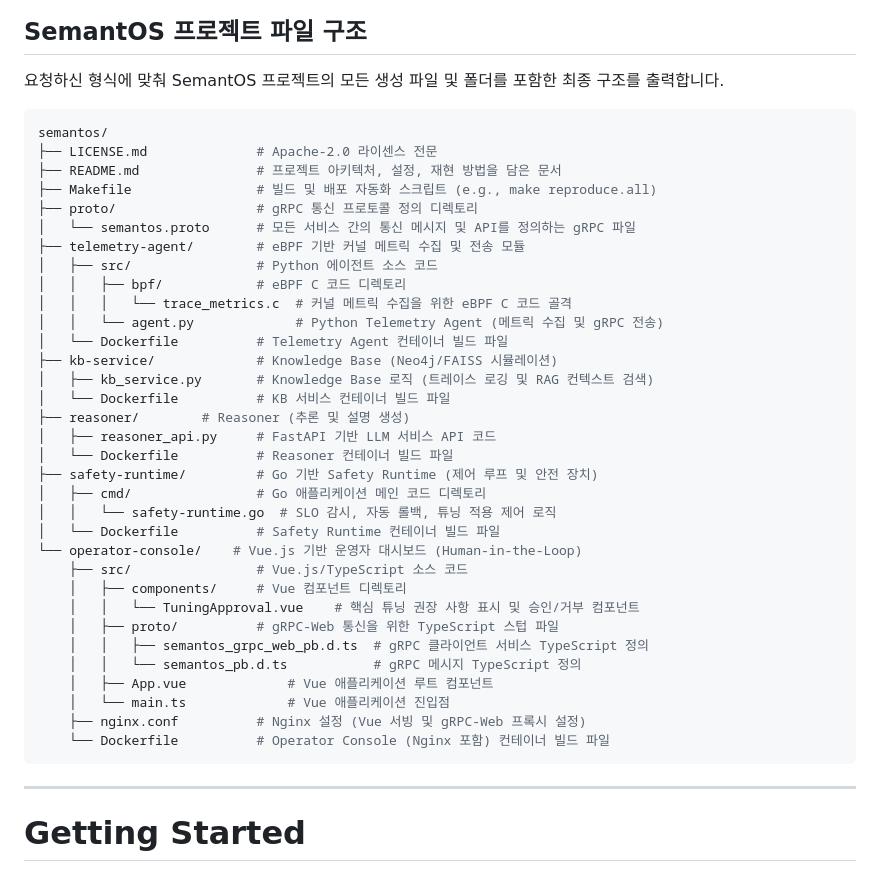
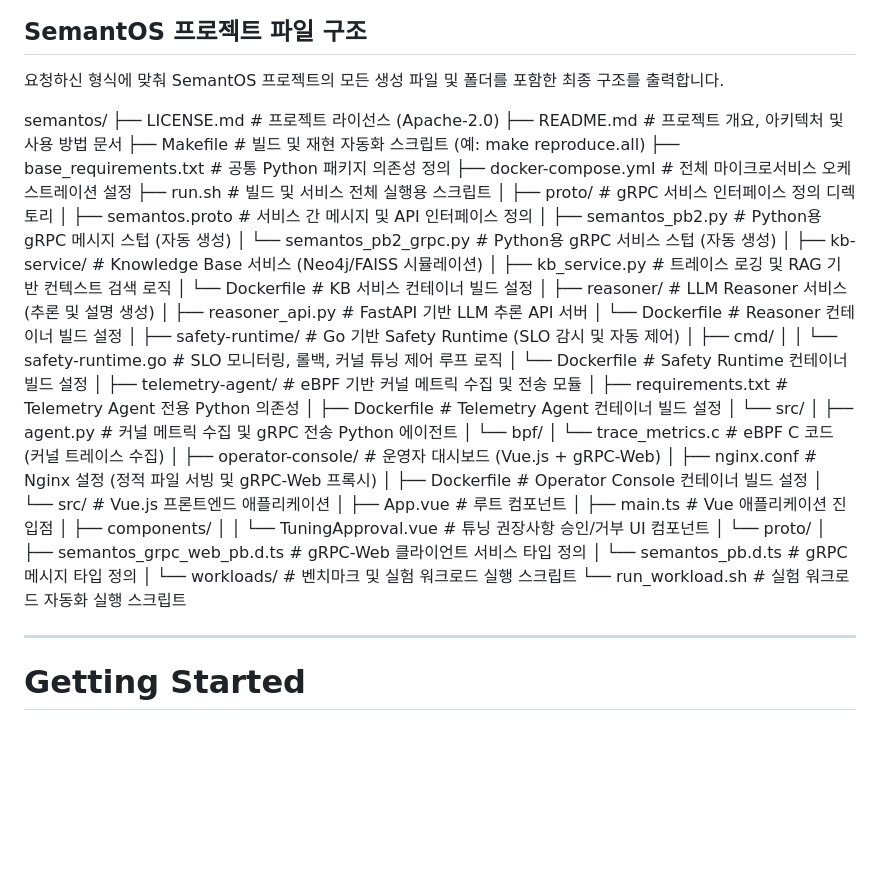
Before and after one commit to leemgs/semantos, a Markdown page: README.md, the part around the change. Rendered like a GitHub page; blank space fills up the shorter version.

Commit message:
Revise project structure in README.md
Updated the project structure in the README to include new files and directories.

````diff
--- a/README.md
+++ b/README.md
@@ -16,41 +16,55 @@ SemantOS는 gRPC로 통신하는 5개의 모듈형 구성 요소로 이루어진
 ## SemantOS 프로젝트 파일 구조
 요청하신 형식에 맞춰 SemantOS 프로젝트의 모든 생성 파일 및 폴더를 포함한 최종 구조를 출력합니다.
 
-```bash
 semantos/
-├── LICENSE.md              # Apache-2.0 라이센스 전문
-├── README.md               # 프로젝트 아키텍처, 설정, 재현 방법을 담은 문서
-├── Makefile                # 빌드 및 배포 자동화 스크립트 (e.g., make reproduce.all)
-├── proto/                  # gRPC 통신 프로토콜 정의 디렉토리
-│   └── semantos.proto      # 모든 서비스 간의 통신 메시지 및 API를 정의하는 gRPC 파일
-├── telemetry-agent/        # eBPF 기반 커널 메트릭 수집 및 전송 모듈
-│   ├── src/                # Python 에이전트 소스 코드
-│   │   ├── bpf/            # eBPF C 코드 디렉토리
-│   │   │   └── trace_metrics.c  # 커널 메트릭 수집을 위한 eBPF C 코드 골격
-│   │   └── agent.py             # Python Telemetry Agent (메트릭 수집 및 gRPC 전송)
-│   └── Dockerfile          # Telemetry Agent 컨테이너 빌드 파일
-├── kb-service/             # Knowledge Base (Neo4j/FAISS 시뮬레이션)
-│   ├── kb_service.py       # Knowledge Base 로직 (트레이스 로깅 및 RAG 컨텍스트 검색)
-│   └── Dockerfile          # KB 서비스 컨테이너 빌드 파일
-├── reasoner/        # Reasoner (추론 및 설명 생성)
-│   ├── reasoner_api.py     # FastAPI 기반 LLM 서비스 API 코드
-│   └── Dockerfile          # Reasoner 컨테이너 빌드 파일
-├── safety-runtime/         # Go 기반 Safety Runtime (제어 루프 및 안전 장치)
-│   ├── cmd/                # Go 애플리케이션 메인 코드 디렉토리
-│   │   └── safety-runtime.go  # SLO 감시, 자동 롤백, 튜닝 적용 제어 로직
-│   └── Dockerfile          # Safety Runtime 컨테이너 빌드 파일
-└── operator-console/    # Vue.js 기반 운영자 대시보드 (Human-in-the-Loop)
-    ├── src/                # Vue.js/TypeScript 소스 코드
-    │   ├── components/     # Vue 컴포넌트 디렉토리
-    │   │   └── TuningApproval.vue    # 핵심 튜닝 권장 사항 표시 및 승인/거부 컴포넌트
-    │   ├── proto/          # gRPC-Web 통신을 위한 TypeScript 스텁 파일
-    │   │   ├── semantos_grpc_web_pb.d.ts  # gRPC 클라이언트 서비스 TypeScript 정의
-    │   │   └── semantos_pb.d.ts           # gRPC 메시지 TypeScript 정의
-    │   ├── App.vue             # Vue 애플리케이션 루트 컴포넌트
-    │   └── main.ts             # Vue 애플리케이션 진입점
-    ├── nginx.conf          # Nginx 설정 (Vue 서빙 및 gRPC-Web 프록시 설정)
-    └── Dockerfile          # Operator Console (Nginx 포함) 컨테이너 빌드 파일
-```
+├── LICENSE.md                   # 프로젝트 라이선스 (Apache-2.0)
+├── README.md                    # 프로젝트 개요, 아키텍처 및 사용 방법 문서
+├── Makefile                     # 빌드 및 재현 자동화 스크립트 (예: make reproduce.all)
+├── base_requirements.txt        # 공통 Python 패키지 의존성 정의
+├── docker-compose.yml           # 전체 마이크로서비스 오케스트레이션 설정
+├── run.sh                       # 빌드 및 서비스 전체 실행용 스크립트
+│
+├── proto/                       # gRPC 서비스 인터페이스 정의 디렉토리
+│   ├── semantos.proto           # 서비스 간 메시지 및 API 인터페이스 정의
+│   ├── semantos_pb2.py          # Python용 gRPC 메시지 스텁 (자동 생성)
+│   └── semantos_pb2_grpc.py     # Python용 gRPC 서비스 스텁 (자동 생성)
+│
+├── kb-service/                  # Knowledge Base 서비스 (Neo4j/FAISS 시뮬레이션)
+│   ├── kb_service.py            # 트레이스 로깅 및 RAG 기반 컨텍스트 검색 로직
+│   └── Dockerfile               # KB 서비스 컨테이너 빌드 설정
+│
+├── reasoner/                    # LLM Reasoner 서비스 (추론 및 설명 생성)
+│   ├── reasoner_api.py          # FastAPI 기반 LLM 추론 API 서버
+│   └── Dockerfile               # Reasoner 컨테이너 빌드 설정
+│
+├── safety-runtime/              # Go 기반 Safety Runtime (SLO 감시 및 자동 제어)
+│   ├── cmd/
+│   │   └── safety-runtime.go    # SLO 모니터링, 롤백, 커널 튜닝 제어 루프 로직
+│   └── Dockerfile               # Safety Runtime 컨테이너 빌드 설정
+│
+├── telemetry-agent/             # eBPF 기반 커널 메트릭 수집 및 전송 모듈
+│   ├── requirements.txt         # Telemetry Agent 전용 Python 의존성
+│   ├── Dockerfile               # Telemetry Agent 컨테이너 빌드 설정
+│   └── src/
+│       ├── agent.py             # 커널 메트릭 수집 및 gRPC 전송 Python 에이전트
+│       └── bpf/
+│           └── trace_metrics.c  # eBPF C 코드 (커널 트레이스 수집)
+│
+├── operator-console/            # 운영자 대시보드 (Vue.js + gRPC-Web)
+│   ├── nginx.conf               # Nginx 설정 (정적 파일 서빙 및 gRPC-Web 프록시)
+│   ├── Dockerfile               # Operator Console 컨테이너 빌드 설정
+│   └── src/                     # Vue.js 프론트엔드 애플리케이션
+│       ├── App.vue              # 루트 컴포넌트
+│       ├── main.ts              # Vue 애플리케이션 진입점
+│       ├── components/
+│       │   └── TuningApproval.vue  # 튜닝 권장사항 승인/거부 UI 컴포넌트
+│       └── proto/
+│           ├── semantos_grpc_web_pb.d.ts  # gRPC-Web 클라이언트 서비스 타입 정의
+│           └── semantos_pb.d.ts           # gRPC 메시지 타입 정의
+│
+└── workloads/                   # 벤치마크 및 실험 워크로드 실행 스크립트
+    └── run_workload.sh          # 실험 워크로드 자동화 실행 스크립트
+
 -----
 
 # Getting Started
````
